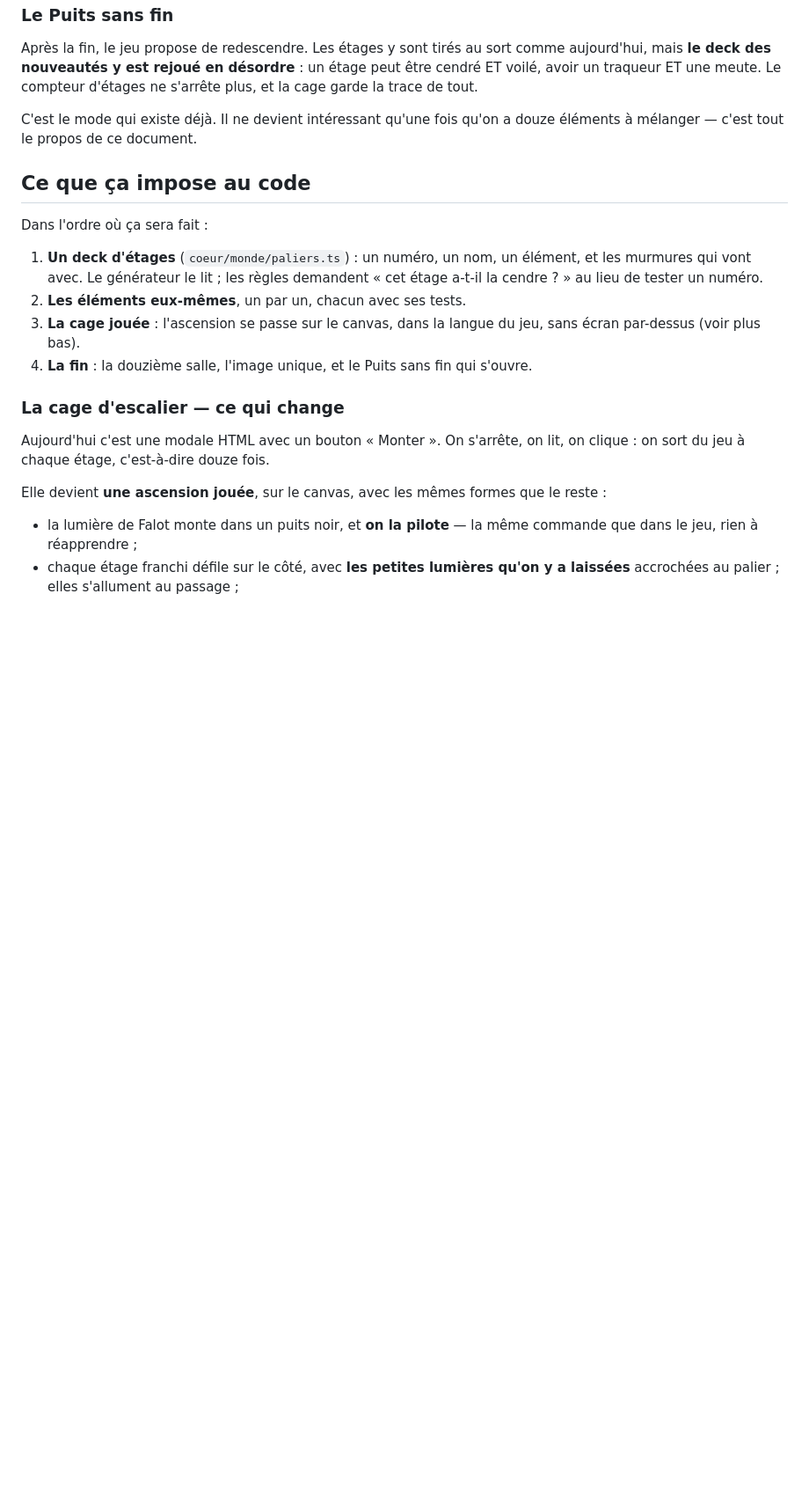
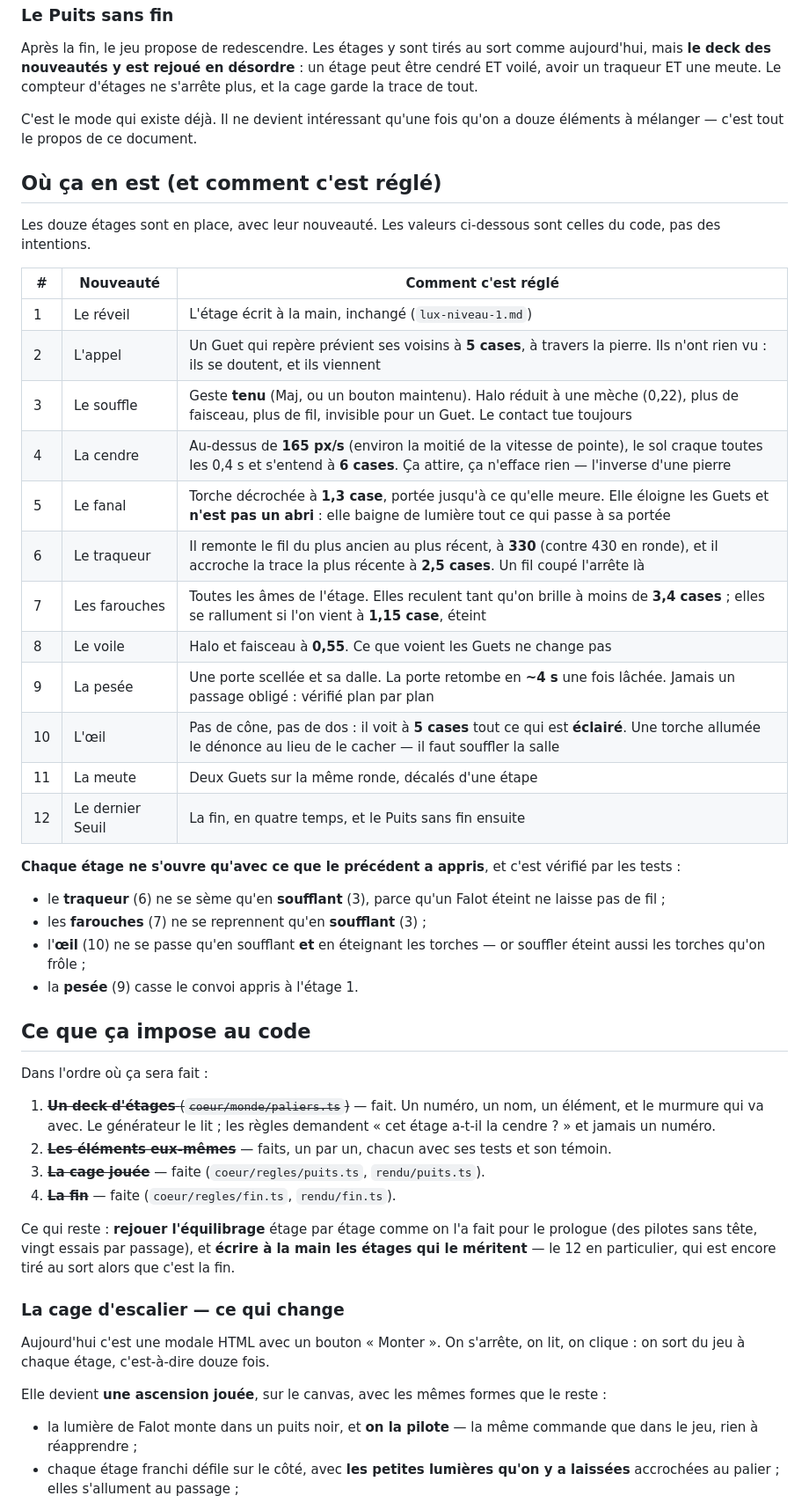
Before and after one commit to piascwal/falot, a Markdown page: docs/lux-campagne.md, the part around the change. Shown at 88% size. Drawn GitHub-style; blank space fills up the shorter version.

Commit message:
La doc rattrape le code : le deck, la cage, la fin
`lux-campagne.md` dit maintenant où ça en est étage par étage, avec les
VALEURS du code et non des intentions, et ce qui reste : rejouer l'équilibrage
comme on l'a fait pour le prologue, et écrire à la main les étages qui le
méritent — le douzième en particulier, qui est encore tiré au sort alors que
c'est la fin.

Le lexique de la bible gagne ses dix nouvelles règles, chacune avec sa raison.

Co-Authored-By: Claude Opus 5 <noreply@anthropic.com>
Claude-Session: https://claude.ai/code/session_01F5sPpARhAVgZ2gMvS4rkke

```diff
--- a/docs/lux-campagne.md
+++ b/docs/lux-campagne.md
@@ -117,18 +117,52 @@ compteur d'étages ne s'arrête plus, et la cage garde la trace de tout.
 C'est le mode qui existe déjà. Il ne devient intéressant qu'une fois qu'on a
 douze éléments à mélanger — c'est tout le propos de ce document.
 
+## Où ça en est (et comment c'est réglé)
+
+Les douze étages sont en place, avec leur nouveauté. Les valeurs ci-dessous
+sont celles du code, pas des intentions.
+
+| # | Nouveauté | Comment c'est réglé |
+|---|---|---|
+| 1 | Le réveil | L'étage écrit à la main, inchangé (`lux-niveau-1.md`) |
+| 2 | L'appel | Un Guet qui repère prévient ses voisins à **5 cases**, à travers la pierre. Ils n'ont rien vu : ils se doutent, et ils viennent |
+| 3 | Le souffle | Geste **tenu** (Maj, ou un bouton maintenu). Halo réduit à une mèche (0,22), plus de faisceau, plus de fil, invisible pour un Guet. Le contact tue toujours |
+| 4 | La cendre | Au-dessus de **165 px/s** (environ la moitié de la vitesse de pointe), le sol craque toutes les 0,4 s et s'entend à **6 cases**. Ça attire, ça n'efface rien — l'inverse d'une pierre |
+| 5 | Le fanal | Torche décrochée à **1,3 case**, portée jusqu'à ce qu'elle meure. Elle éloigne les Guets et **n'est pas un abri** : elle baigne de lumière tout ce qui passe à sa portée |
+| 6 | Le traqueur | Il remonte le fil du plus ancien au plus récent, à **330** (contre 430 en ronde), et il accroche la trace la plus récente à **2,5 cases**. Un fil coupé l'arrête là |
+| 7 | Les farouches | Toutes les âmes de l'étage. Elles reculent tant qu'on brille à moins de **3,4 cases** ; elles se rallument si l'on vient à **1,15 case**, éteint |
+| 8 | Le voile | Halo et faisceau à **0,55**. Ce que voient les Guets ne change pas |
+| 9 | La pesée | Une porte scellée et sa dalle. La porte retombe en **~4 s** une fois lâchée. Jamais un passage obligé : vérifié plan par plan |
+| 10 | L'œil | Pas de cône, pas de dos : il voit à **5 cases** tout ce qui est **éclairé**. Une torche allumée le dénonce au lieu de le cacher — il faut souffler la salle |
+| 11 | La meute | Deux Guets sur la même ronde, décalés d'une étape |
+| 12 | Le dernier Seuil | La fin, en quatre temps, et le Puits sans fin ensuite |
+
+**Chaque étage ne s'ouvre qu'avec ce que le précédent a appris**, et c'est
+vérifié par les tests :
+
+- le **traqueur** (6) ne se sème qu'en **soufflant** (3), parce qu'un Falot
+  éteint ne laisse pas de fil ;
+- les **farouches** (7) ne se reprennent qu'en **soufflant** (3) ;
+- l'**œil** (10) ne se passe qu'en soufflant **et** en éteignant les torches —
+  or souffler éteint aussi les torches qu'on frôle ;
+- la **pesée** (9) casse le convoi appris à l'étage 1.
+
 ## Ce que ça impose au code
 
 Dans l'ordre où ça sera fait :
 
-1. **Un deck d'étages** (`coeur/monde/paliers.ts`) : un numéro, un nom, un
-   élément, et les murmures qui vont avec. Le générateur le lit ; les règles
-   demandent « cet étage a-t-il la cendre ? » au lieu de tester un numéro.
-2. **Les éléments eux-mêmes**, un par un, chacun avec ses tests.
-3. **La cage jouée** : l'ascension se passe sur le canvas, dans la langue du
-   jeu, sans écran par-dessus (voir plus bas).
-4. **La fin** : la douzième salle, l'image unique, et le Puits sans fin qui
-   s'ouvre.
+1. ~~**Un deck d'étages** (`coeur/monde/paliers.ts`)~~ — fait. Un numéro, un
+   nom, un élément, et le murmure qui va avec. Le générateur le lit ; les
+   règles demandent « cet étage a-t-il la cendre ? » et jamais un numéro.
+2. ~~**Les éléments eux-mêmes**~~ — faits, un par un, chacun avec ses tests et
+   son témoin.
+3. ~~**La cage jouée**~~ — faite (`coeur/regles/puits.ts`, `rendu/puits.ts`).
+4. ~~**La fin**~~ — faite (`coeur/regles/fin.ts`, `rendu/fin.ts`).
+
+Ce qui reste : **rejouer l'équilibrage** étage par étage comme on l'a fait pour
+le prologue (des pilotes sans tête, vingt essais par passage), et **écrire à la
+main les étages qui le méritent** — le 12 en particulier, qui est encore tiré
+au sort alors que c'est la fin.
 
 ### La cage d'escalier — ce qui change
 
```
Also changed, not shown: docs/lux-falot.md (+10 -0 lines), docs/portage.md (+3 -0 lines).
